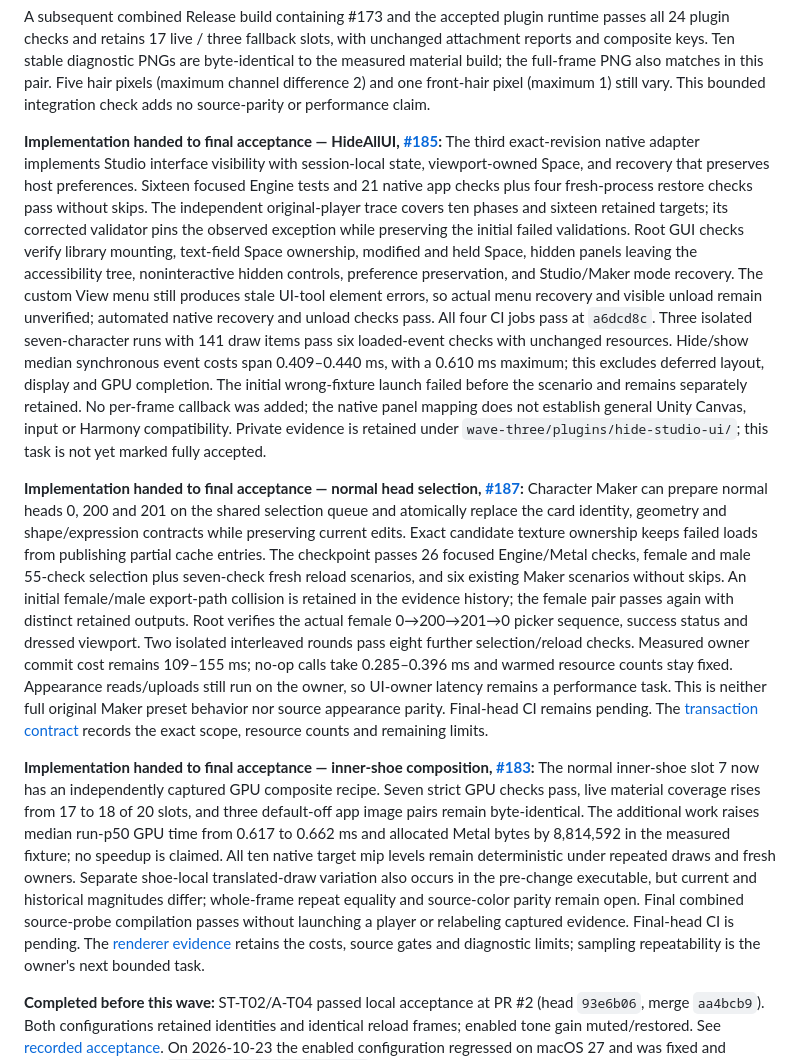
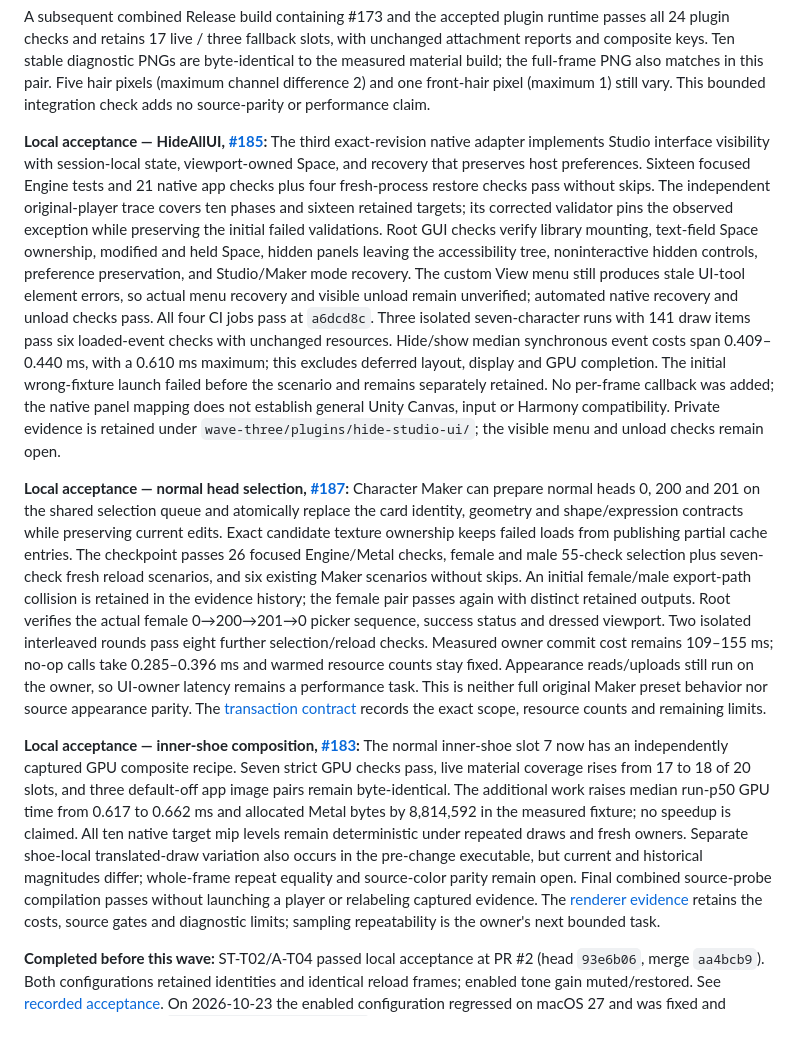
Before and after one commit to grabbiel/ikkoku, a Markdown page: docs/component-audit/README.md, the part around the change. GitHub-like rendering; blank space fills up the shorter version.

Commit message:
docs: keep acceptance status independent of transient CI queues

```diff
--- a/docs/component-audit/README.md
+++ b/docs/component-audit/README.md
@@ -162,7 +162,7 @@ matches in this pair. Five hair pixels (maximum channel difference 2) and one
 front-hair pixel (maximum 1) still vary. This bounded integration check adds no
 source-parity or performance claim.
 
-**Implementation handed to final acceptance — HideAllUI, [#185](https://github.com/grabbiel/ikkoku/pull/185):**
+**Local acceptance — HideAllUI, [#185](https://github.com/grabbiel/ikkoku/pull/185):**
 The third exact-revision native adapter implements Studio interface visibility
 with session-local state, viewport-owned Space, and recovery that preserves host
 preferences. Sixteen focused Engine tests and 21 native app checks plus four
@@ -181,9 +181,9 @@ maximum; this excludes deferred layout, display and GPU completion. The initial
 wrong-fixture launch failed before the scenario and remains separately retained. No per-frame callback was
 added; the native panel mapping does not establish general Unity Canvas, input
 or Harmony compatibility. Private evidence is retained under
-`wave-three/plugins/hide-studio-ui/`; this task is not yet marked fully accepted.
+`wave-three/plugins/hide-studio-ui/`; the visible menu and unload checks remain open.
 
-**Implementation handed to final acceptance — normal head selection, [#187](https://github.com/grabbiel/ikkoku/pull/187):**
+**Local acceptance — normal head selection, [#187](https://github.com/grabbiel/ikkoku/pull/187):**
 Character Maker can prepare normal heads 0, 200 and 201 on the shared selection
 queue and atomically replace the card identity, geometry and shape/expression
 contracts while preserving current edits. Exact candidate texture ownership
@@ -197,11 +197,11 @@ interleaved rounds pass eight further selection/reload checks. Measured owner
 commit cost remains 109–155 ms; no-op calls take 0.285–0.396 ms and warmed resource
 counts stay fixed. Appearance reads/uploads still run on the owner, so UI-owner
 latency remains a performance task. This is neither full original Maker preset
-behavior nor source appearance parity. Final-head CI remains pending.
+behavior nor source appearance parity.
 The [transaction contract](../reference/character/maker-assets.md#normal-head-selection-182)
 records the exact scope, resource counts and remaining limits.
 
-**Implementation handed to final acceptance — inner-shoe composition, [#183](https://github.com/grabbiel/ikkoku/pull/183):**
+**Local acceptance — inner-shoe composition, [#183](https://github.com/grabbiel/ikkoku/pull/183):**
 The normal inner-shoe slot 7 now has an independently captured GPU composite
 recipe. Seven strict GPU checks pass, live material coverage rises from 17 to 18
 of 20 slots, and three default-off app image pairs remain byte-identical. The
@@ -212,7 +212,7 @@ owners. Separate shoe-local translated-draw variation also occurs in the
 pre-change executable, but current and historical magnitudes differ; whole-frame
 repeat equality and source-color parity remain open. Final combined source-probe
 compilation passes without launching a player or relabeling captured evidence.
-Final-head CI is pending. The [renderer evidence](../reference/renderer.md#native-normal-inner-shoe-composite-r1cmt-04-177-2026-10-24)
+The [renderer evidence](../reference/renderer.md#native-normal-inner-shoe-composite-r1cmt-04-177-2026-10-24)
 retains the costs, source gates and diagnostic limits; sampling repeatability is
 the owner's next bounded task.
 
```
